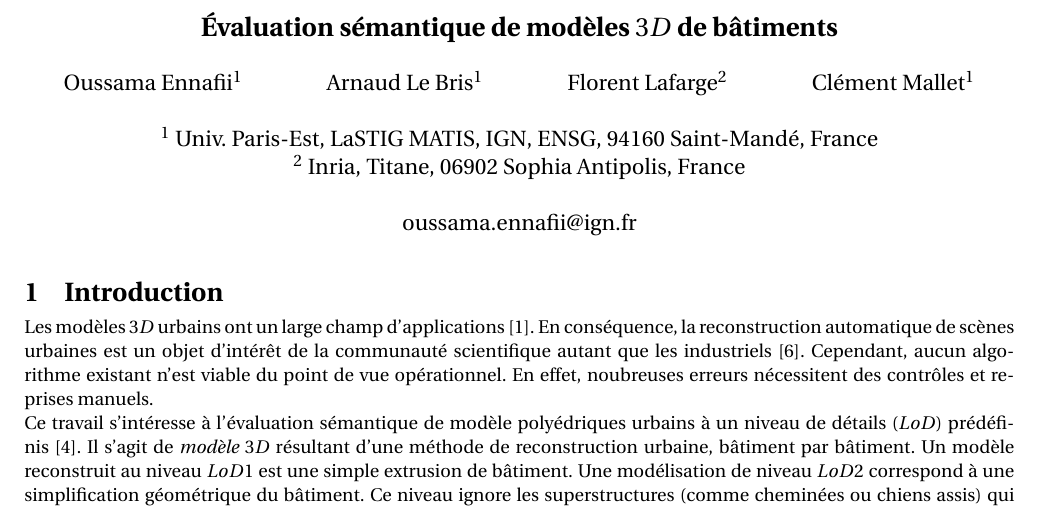
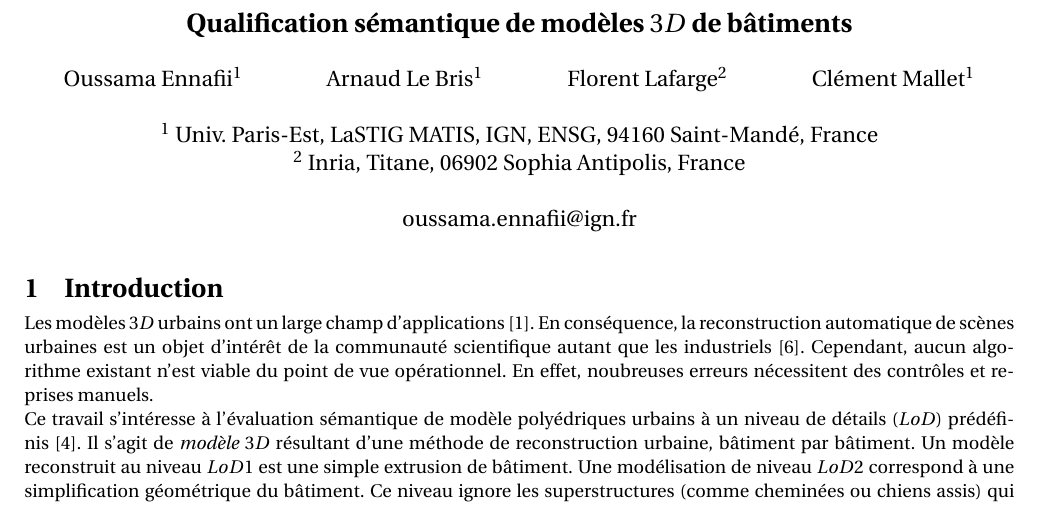
Before and after one commit to ethiy/cfpt2018, a LaTeX document (main.tex): part of page 1 of 3, cut so that both start at the same text. Compiled offline with pdfLaTeX.

Commit message:
title modification

```diff
--- a/main.tex
+++ b/main.tex
@@ -27,7 +27,7 @@
 \begin{document}
     \date{}
     \title{
-        \Large\bf \'Evaluation sémantique de modèles $3D$ de bâtiments
+        \Large\bf Qualification sémantique de modèles $3D$ de bâtiments
     }
     \author{
         \begin{tabular}[t]{c@{\extracolsep{4em}}c@{\extracolsep{4em}}c@{\extracolsep{4em}}c}
```
